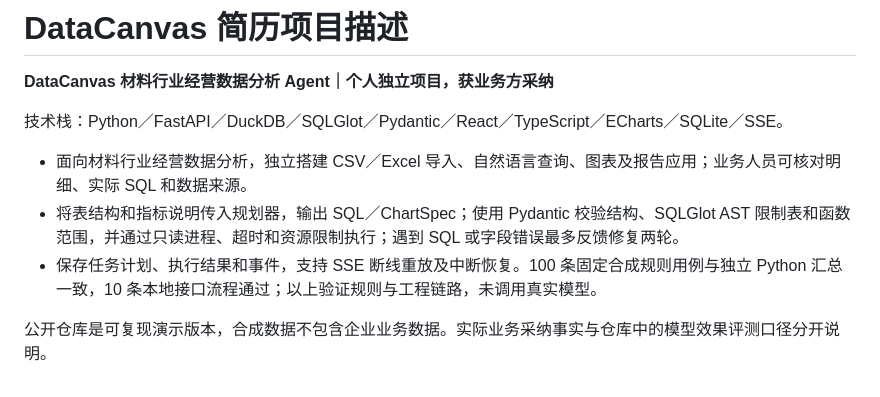
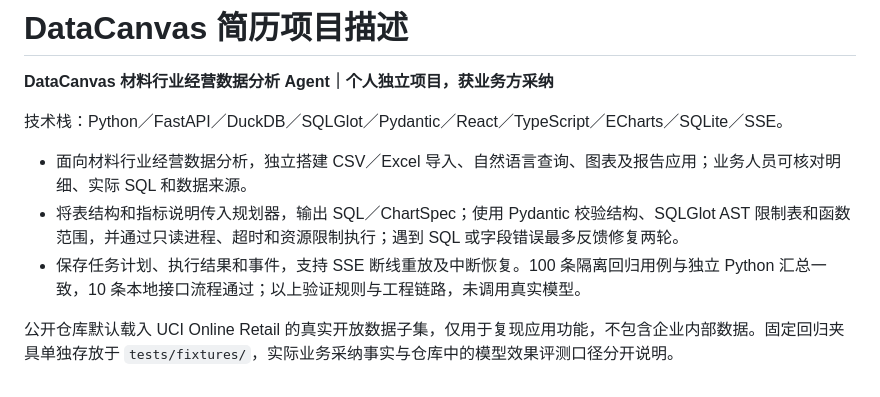
Before and after one commit to Fan-Xuyang/datacanvas-agent, a Markdown page: docs/简历项目描述.md, the part around the change. GitHub-like rendering.

```diff
--- a/docs/简历项目描述.md
+++ b/docs/简历项目描述.md
@@ -6,6 +6,6 @@
 
 - 面向材料行业经营数据分析，独立搭建 CSV／Excel 导入、自然语言查询、图表及报告应用；业务人员可核对明细、实际 SQL 和数据来源。
 - 将表结构和指标说明传入规划器，输出 SQL／ChartSpec；使用 Pydantic 校验结构、SQLGlot AST 限制表和函数范围，并通过只读进程、超时和资源限制执行；遇到 SQL 或字段错误最多反馈修复两轮。
-- 保存任务计划、执行结果和事件，支持 SSE 断线重放及中断恢复。100 条固定合成规则用例与独立 Python 汇总一致，10 条本地接口流程通过；以上验证规则与工程链路，未调用真实模型。
+- 保存任务计划、执行结果和事件，支持 SSE 断线重放及中断恢复。100 条隔离回归用例与独立 Python 汇总一致，10 条本地接口流程通过；以上验证规则与工程链路，未调用真实模型。
 
-公开仓库是可复现演示版本，合成数据不包含企业业务数据。实际业务采纳事实与仓库中的模型效果评测口径分开说明。
+公开仓库默认载入 UCI Online Retail 的真实开放数据子集，仅用于复现应用功能，不包含企业内部数据。固定回归夹具单独存放于 `tests/fixtures/`，实际业务采纳事实与仓库中的模型效果评测口径分开说明。
```
Also changed, not shown: README.md (+19 -19 lines), docs/EVALUATION.md (+1 -1 lines), docs/INTERVIEW.md (deleted, +0 -42 lines), docs/USAGE.md (added, +26 -0 lines), examples/README.md (added, +19 -0 lines), docs/screenshots/desktop.png, 11 other files.
